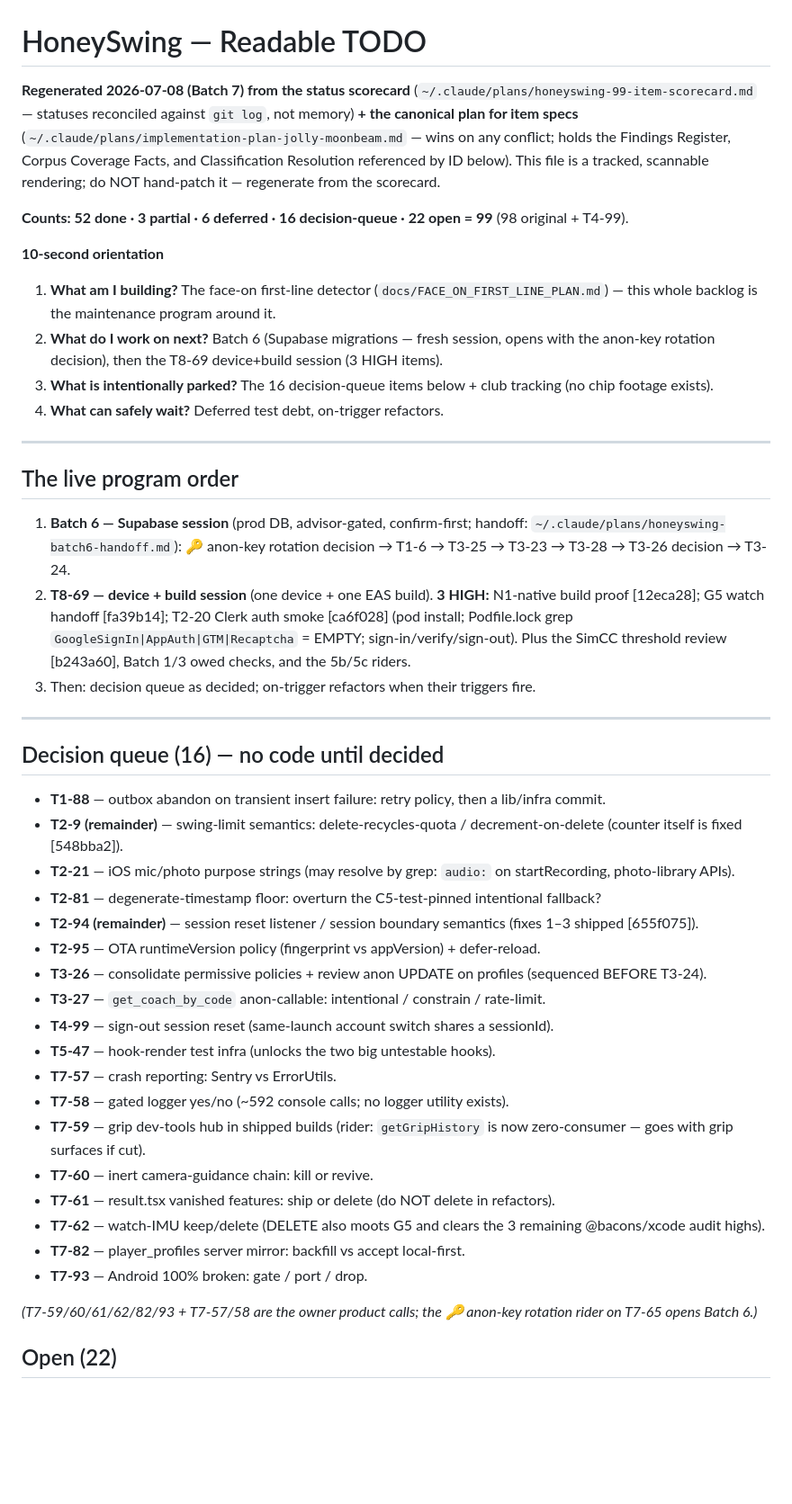
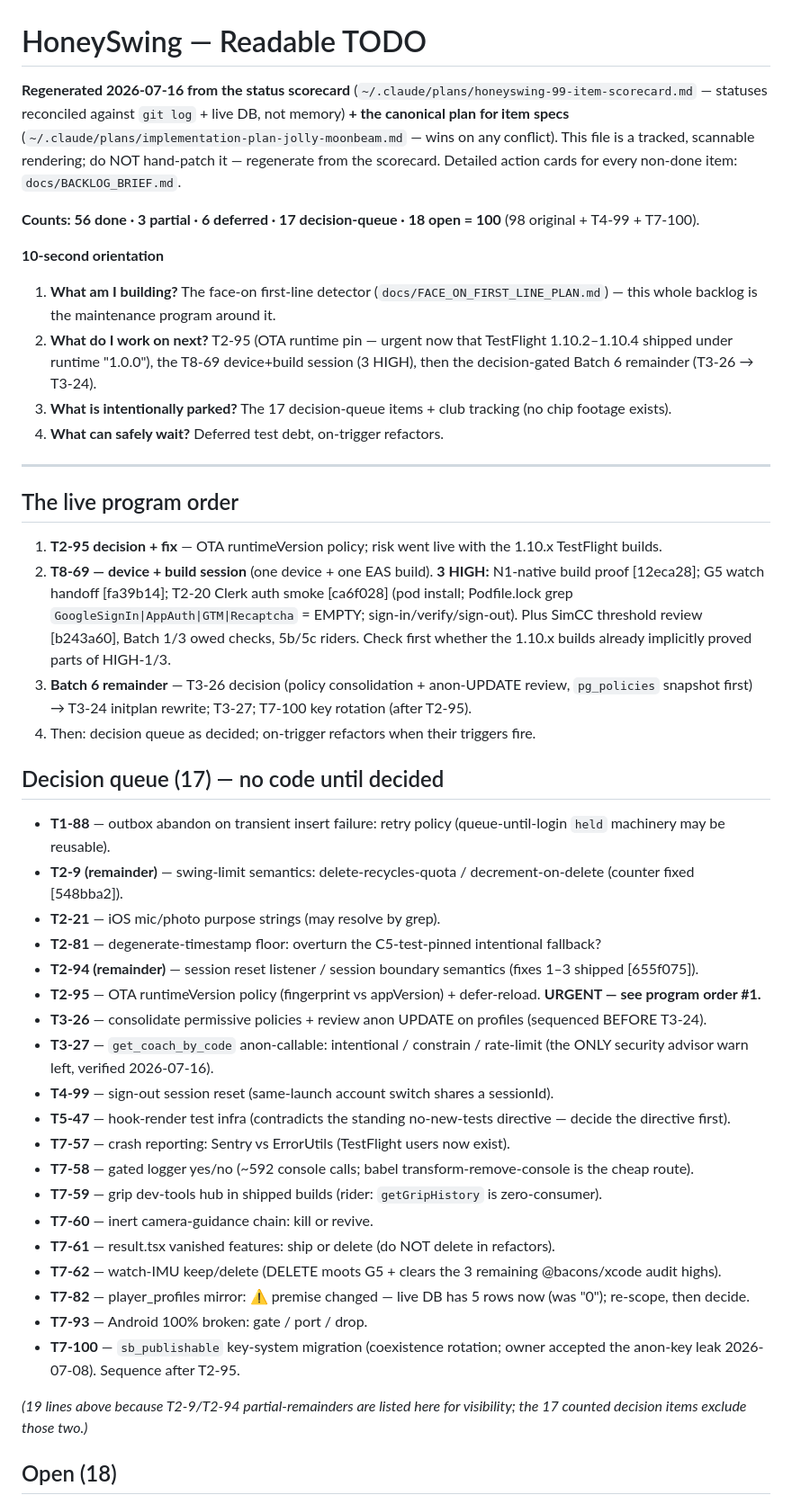
Before and after one commit to hellobirdieiq-cloud/honeyswing-v2, a Markdown page: docs/TODO_READABLE.md, the part around one of its changes. Shown at 90% size. Drawn GitHub-style; blank space fills up the shorter version.

```diff
--- a/docs/TODO_READABLE.md
+++ b/docs/TODO_READABLE.md
@@ -1,47 +1,47 @@
 # HoneySwing — Readable TODO
 
-**Regenerated 2026-07-08 (Batch 7) from the status scorecard** (`~/.claude/plans/honeyswing-99-item-scorecard.md` — statuses reconciled against `git log`, not memory) **+ the canonical plan for item specs** (`~/.claude/plans/implementation-plan-jolly-moonbeam.md` — wins on any conflict; holds the Findings Register, Corpus Coverage Facts, and Classification Resolution referenced by ID below). This file is a tracked, scannable rendering; do NOT hand-patch it — regenerate from the scorecard.
+**Regenerated 2026-07-16 from the status scorecard** (`~/.claude/plans/honeyswing-99-item-scorecard.md` — statuses reconciled against `git log` + live DB, not memory) **+ the canonical plan for item specs** (`~/.claude/plans/implementation-plan-jolly-moonbeam.md` — wins on any conflict). This file is a tracked, scannable rendering; do NOT hand-patch it — regenerate from the scorecard. Detailed action cards for every non-done item: `docs/BACKLOG_BRIEF.md`.
 
-**Counts: 52 done · 3 partial · 6 deferred · 16 decision-queue · 22 open = 99** (98 original + T4-99).
+**Counts: 56 done · 3 partial · 6 deferred · 17 decision-queue · 18 open = 100** (98 original + T4-99 + T7-100).
 
 **10-second orientation**
 1. **What am I building?** The face-on first-line detector (`docs/FACE_ON_FIRST_LINE_PLAN.md`) — this whole backlog is the maintenance program around it.
-2. **What do I work on next?** Batch 6 (Supabase migrations — fresh session, opens with the anon-key rotation decision), then the T8-69 device+build session (3 HIGH items).
-3. **What is intentionally parked?** The 16 decision-queue items below + club tracking (no chip footage exists).
+2. **What do I work on next?** T2-95 (OTA runtime pin — urgent now that TestFlight 1.10.2–1.10.4 shipped under runtime "1.0.0"), the T8-69 device+build session (3 HIGH), then the decision-gated Batch 6 remainder (T3-26 → T3-24).
+3. **What is intentionally parked?** The 17 decision-queue items + club tracking (no chip footage exists).
 4. **What can safely wait?** Deferred test debt, on-trigger refactors.
 
 ---
 
 ## The live program order
 
-1. **Batch 6 — Supabase session** (prod DB, advisor-gated, confirm-first; handoff: `~/.claude/plans/honeyswing-batch6-handoff.md`): 🔑 anon-key rotation decision → T1-6 → T3-25 → T3-23 → T3-28 → T3-26 decision → T3-24.
-2. **T8-69 — device + build session** (one device + one EAS build). **3 HIGH:** N1-native build proof [12eca28]; G5 watch handoff [fa39b14]; T2-20 Clerk auth smoke [ca6f028] (pod install; Podfile.lock grep `GoogleSignIn|AppAuth|GTM|Recaptcha` = EMPTY; sign-in/verify/sign-out). Plus the SimCC threshold review [b243a60], Batch 1/3 owed checks, and the 5b/5c riders.
-3. Then: decision queue as decided; on-trigger refactors when their triggers fire.
+1. **T2-95 decision + fix** — OTA runtimeVersion policy; risk went live with the 1.10.x TestFlight builds.
+2. **T8-69 — device + build session** (one device + one EAS build). **3 HIGH:** N1-native build proof [12eca28]; G5 watch handoff [fa39b14]; T2-20 Clerk auth smoke [ca6f028] (pod install; Podfile.lock grep `GoogleSignIn|AppAuth|GTM|Recaptcha` = EMPTY; sign-in/verify/sign-out). Plus SimCC threshold review [b243a60], Batch 1/3 owed checks, 5b/5c riders. Check first whether the 1.10.x builds already implicitly proved parts of HIGH-1/3.
+3. **Batch 6 remainder** — T3-26 decision (policy consolidation + anon-UPDATE review, `pg_policies` snapshot first) → T3-24 initplan rewrite; T3-27; T7-100 key rotation (after T2-95).
+4. Then: decision queue as decided; on-trigger refactors when their triggers fire.
 
----
+## Decision queue (17) — no code until decided
 
-## Decision queue (16) — no code until decided
-
-- **T1-88** — outbox abandon on transient insert failure: retry policy, then a lib/infra commit.
-- **T2-9 (remainder)** — swing-limit semantics: delete-recycles-quota / decrement-on-delete (counter itself is fixed [548bba2]).
-- **T2-21** — iOS mic/photo purpose strings (may resolve by grep: `audio:` on startRecording, photo-library APIs).
+- **T1-88** — outbox abandon on transient insert failure: retry policy (queue-until-login `held` machinery may be reusable).
+- **T2-9 (remainder)** — swing-limit semantics: delete-recycles-quota / decrement-on-delete (counter fixed [548bba2]).
+- **T2-21** — iOS mic/photo purpose strings (may resolve by grep).
 - **T2-81** — degenerate-timestamp floor: overturn the C5-test-pinned intentional fallback?
 - **T2-94 (remainder)** — session reset listener / session boundary semantics (fixes 1–3 shipped [655f075]).
-- **T2-95** — OTA runtimeVersion policy (fingerprint vs appVersion) + defer-reload.
+- **T2-95** — OTA runtimeVersion policy (fingerprint vs appVersion) + defer-reload. **URGENT — see program order #1.**
 - **T3-26** — consolidate permissive policies + review anon UPDATE on profiles (sequenced BEFORE T3-24).
-- **T3-27** — `get_coach_by_code` anon-callable: intentional / constrain / rate-limit.
+- **T3-27** — `get_coach_by_code` anon-callable: intentional / constrain / rate-limit (the ONLY security advisor warn left, verified 2026-07-16).
 - **T4-99** — sign-out session reset (same-launch account switch shares a sessionId).
-- **T5-47** — hook-render test infra (unlocks the two big untestable hooks).
-- **T7-57** — crash reporting: Sentry vs ErrorUtils.
-- **T7-58** — gated logger yes/no (~592 console calls; no logger utility exists).
-- **T7-59** — grip dev-tools hub in shipped builds (rider: `getGripHistory` is now zero-consumer — goes with grip surfaces if cut).
+- **T5-47** — hook-render test infra (contradicts the standing no-new-tests directive — decide the directive first).
+- **T7-57** — crash reporting: Sentry vs ErrorUtils (TestFlight users now exist).
+- **T7-58** — gated logger yes/no (~592 console calls; babel transform-remove-console is the cheap route).
+- **T7-59** — grip dev-tools hub in shipped builds (rider: `getGripHistory` is zero-consumer).
 - **T7-60** — inert camera-guidance chain: kill or revive.
 - **T7-61** — result.tsx vanished features: ship or delete (do NOT delete in refactors).
-- **T7-62** — watch-IMU keep/delete (DELETE also moots G5 and clears the 3 remaining @bacons/xcode audit highs).
-- **T7-82** — player_profiles server mirror: backfill vs accept local-first.
+- **T7-62** — watch-IMU keep/delete (DELETE moots G5 + clears the 3 remaining @bacons/xcode audit highs).
+- **T7-82** — player_profiles mirror: ⚠️ premise changed — live DB has 5 rows now (was "0"); re-scope, then decide.
 - **T7-93** — Android 100% broken: gate / port / drop.
+- **T7-100** — `sb_publishable` key-system migration (coexistence rotation; owner accepted the anon-key leak 2026-07-08). Sequence after T2-95.
 
-*(T7-59/60/61/62/82/93 + T7-57/58 are the owner product calls; the 🔑 anon-key rotation rider on T7-65 opens Batch 6.)*
+*(19 lines above because T2-9/T2-94 partial-remainders are listed here for visibility; the 17 counted decision items exclude those two.)*
 
-## Open (22)
+## Open (18)
 
```
Also changed, not shown: other parts of docs/TODO_READABLE.md (+9 -8 lines), docs/BACKLOG_BRIEF.md (added, +438 -0 lines).
